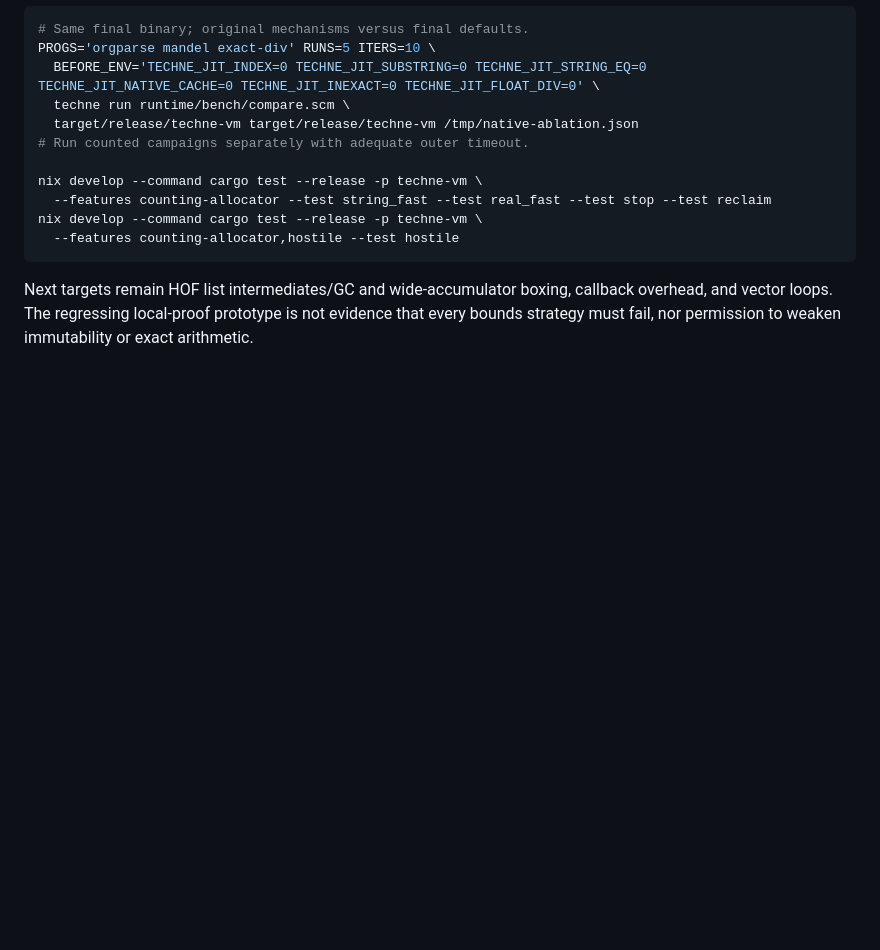
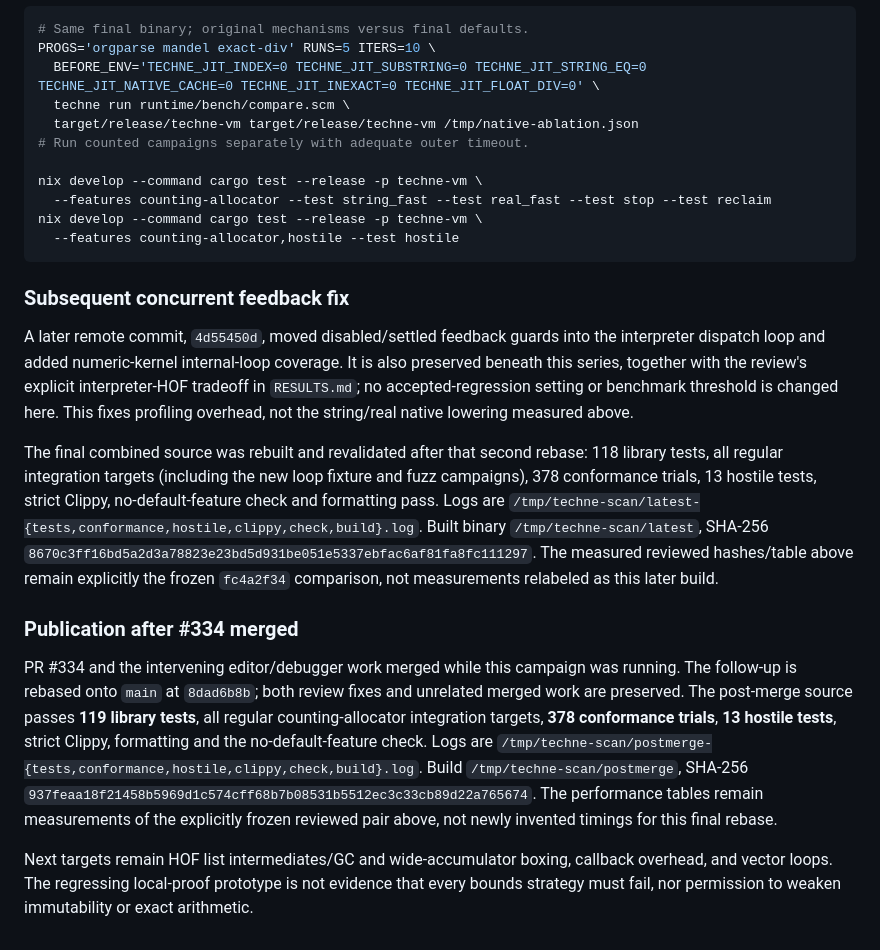
Before and after one commit to ArthurHeymans/techne, a Markdown page: runtime/bench/STRINGS.md, the part around the change. Rendered like a GitHub page; blank space fills up the shorter version.

Commit message:
docs: preserve and validate concurrent merged work
Retain the interpreter profiling guard and internal-loop kernel coverage
without overwriting the accepted interpreter HOF tradeoff. After #334 and
the editor/debugger work merge, rebase the follow-up onto current main.

Distinguish frozen performance measurements from later rebased source.
Record final 119-library/378-conformance/13-hostile validation, all regular
integration targets, strict Clippy, formatting and no-default checking.

````diff
--- a/runtime/bench/STRINGS.md
+++ b/runtime/bench/STRINGS.md
@@ -323,6 +323,39 @@ nix develop --command cargo test --release -p techne-vm \
   --features counting-allocator,hostile --test hostile
 ```
 
+### Subsequent concurrent feedback fix
+
+A later remote commit, `4d55450d`, moved disabled/settled feedback guards into
+the interpreter dispatch loop and added numeric-kernel internal-loop coverage.
+It is also preserved beneath this series, together with the review's explicit
+interpreter-HOF tradeoff in `RESULTS.md`; no accepted-regression setting or
+benchmark threshold is changed here. This fixes profiling overhead, not the
+string/real native lowering measured above.
+
+The final combined source was rebuilt and revalidated after that second rebase:
+118 library tests, all regular integration targets (including the new loop
+fixture and fuzz campaigns), 378 conformance trials, 13 hostile tests, strict
+Clippy, no-default-feature check and formatting pass. Logs are
+`/tmp/techne-scan/latest-{tests,conformance,hostile,clippy,check,build}.log`.
+Built binary `/tmp/techne-scan/latest`, SHA-256
+`8670c3ff16bd5a2d3a78823e23bd5d931be051e5337ebfac6af81fa8fc111297`.
+The measured reviewed hashes/table above remain explicitly the frozen
+`fc4a2f34` comparison, not measurements relabeled as this later build.
+
+### Publication after #334 merged
+
+PR #334 and the intervening editor/debugger work merged while this campaign
+was running. The follow-up is rebased onto `main` at `8dad6b8b`; both review
+fixes and unrelated merged work are preserved. The post-merge source passes
+**119 library tests**, all regular counting-allocator integration targets,
+**378 conformance trials**, **13 hostile tests**, strict Clippy, formatting and
+the no-default-feature check. Logs are
+`/tmp/techne-scan/postmerge-{tests,conformance,hostile,clippy,check,build}.log`.
+Build `/tmp/techne-scan/postmerge`, SHA-256
+`937feaa18f21458b5969d1c574cff68b7b08531b5512ec3c33cb89d22a765674`.
+The performance tables remain measurements of the explicitly frozen reviewed
+pair above, not newly invented timings for this final rebase.
+
 Next targets remain HOF list intermediates/GC and wide-accumulator boxing,
 callback overhead, and vector loops. The regressing local-proof prototype is
 not evidence that every bounds strategy must fail, nor permission to weaken
````
